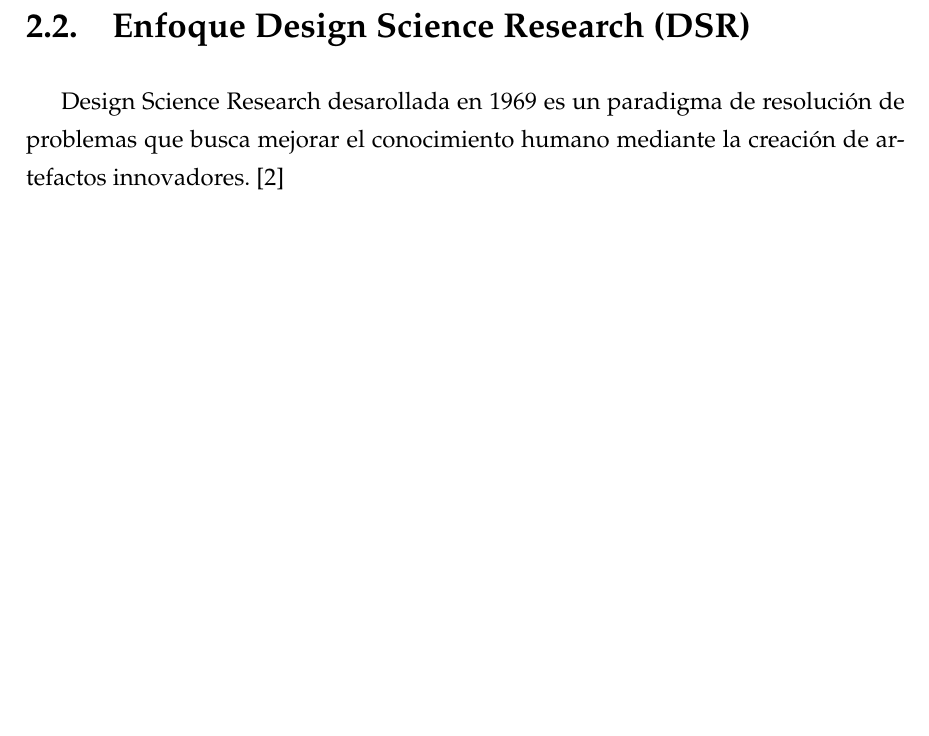
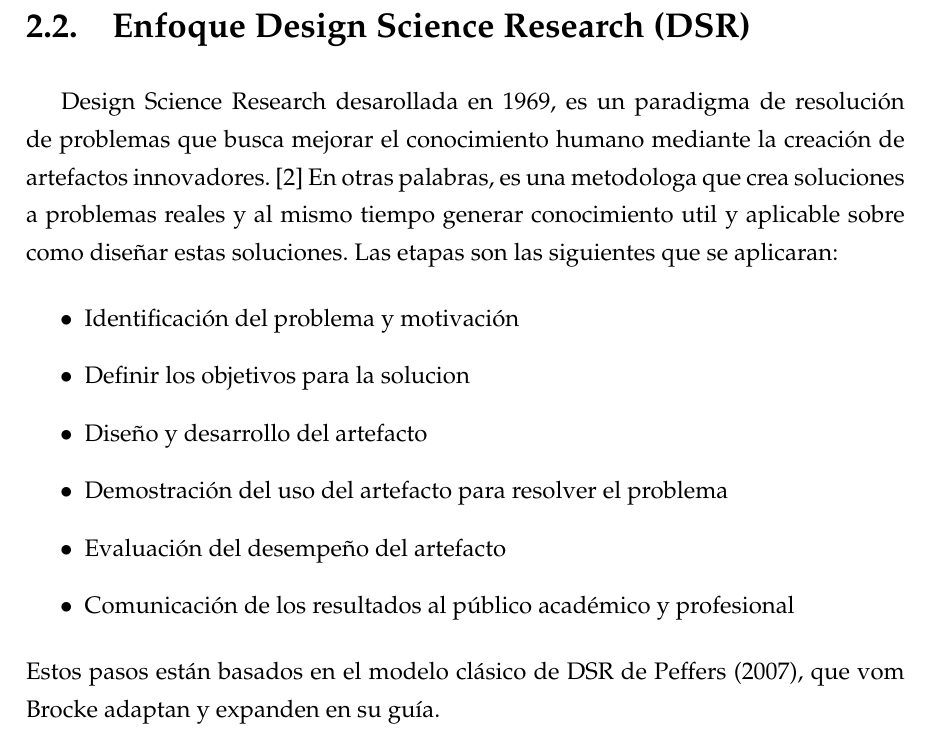
Before and after one commit to kalech7/RAG-Centinela, a LaTeX thesis (borrador tx/0Tesis.tex, which reads borrador tx/Capitulos/02Metodologia.tex): part of page 11 of 12, cut so that both start at the same text, the shorter picture padded with empty space. Compiled offline with pdfLaTeX.

Commit message:
chap2 dsr

```diff
--- a/borrador tx/Capitulos/02Metodologia.tex
+++ b/borrador tx/Capitulos/02Metodologia.tex
@@ -12,5 +12,15 @@ Ademas, su utlizacion se combinan perfectamente con la guia PRISMA ya que ambas
 En este texto, se siguio el PRISMA 2020 Checklist, el cual define los ítems esenciales para reportar una revisión sistemática de manera clara y estructurada.
 La estructura PRISMA se utliza para efinir las etapas de búsqueda, selección, evaluación y reporte, mientras que el enfoque paraguas permitió organizar y sintentizar el conocimiento acumulado de forma jerarquica.
 \section{Enfoque Design Science Research (DSR)}
-Design Science Research desarollada en 1969 es un paradigma de resolución de problemas que busca mejorar el
-conocimiento humano mediante la creación de artefactos innovadores. \cite{vomBrocke2020}
+Design Science Research desarollada en 1969, es un paradigma de resolución de problemas que busca mejorar el
+conocimiento humano mediante la creación de artefactos innovadores. \cite{vomBrocke2020} En otras palabras, es una metodologa que crea soluciones a problemas  reales y al mismo tiempo generar
+conocimiento util y aplicable sobre como diseñar estas soluciones. Las etapas son las siguientes que se aplicaran:
+\begin{itemize}
+    \item Identificación del problema y motivación
+    \item Definir los objetivos para la solucion
+    \item Diseño y desarrollo del artefacto
+    \item Demostración del uso del artefacto para resolver el problema
+    \item Evaluación del desempeño del artefacto
+    \item Comunicación de los resultados al público académico y profesional
+\end{itemize}
+Estos pasos están basados en el modelo clásico de DSR de Peffers (2007), que vom Brocke adaptan y expanden en su guía.
```
Also changed, not shown: borrador tx/0Tesis.pdf, 5 other files.
